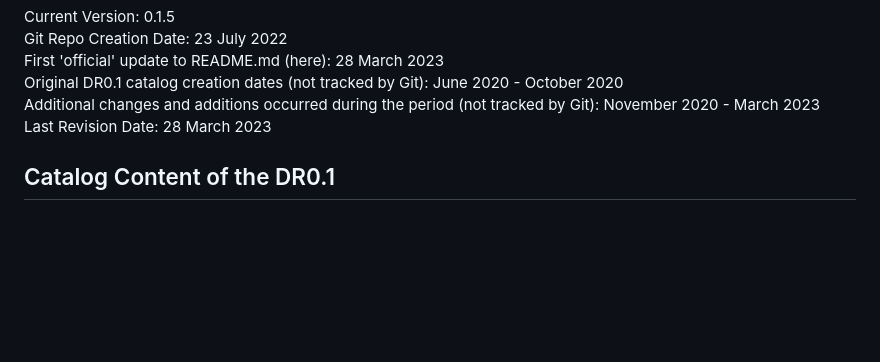
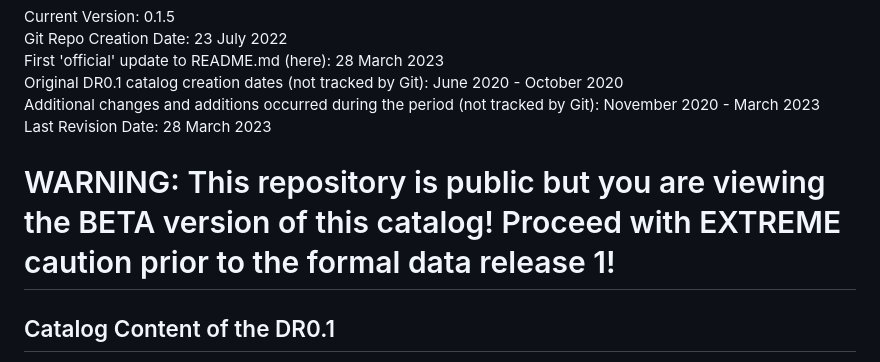
Before and after one commit to thatastroguy/thebigmac, a Markdown page: README.md, the part around the change. Rendered like a GitHub page; blank space fills up the shorter version.

Commit message:
Adding a warning for anyone that stumbles upon this prior to the formal release.

```diff
--- a/README.md
+++ b/README.md
@@ -12,6 +12,8 @@ First 'official' update to README.md (here): 28 March 2023 <br />
 Original DR0.1 catalog creation dates (not tracked by Git): June 2020 - October 2020 <br />
 Additional changes and additions occurred during the period (not tracked by Git): November 2020 - March 2023 <br />
 Last Revision Date: 28 March 2023
+
+# WARNING: This repository is public but you are viewing the BETA version of this catalog! Proceed with EXTREME caution prior to the formal data release 1!
 
 ## Catalog Content of the DR0.1
 The purpose of this catalog is to have an exhaustive list of all known multiple AGNs from the literature. A multiple AGN is defined as the manifestation of two or more AGNs at some wavelength that are associated with each other due to some astrophysical process. This astrophysical process can be: <br />
```
